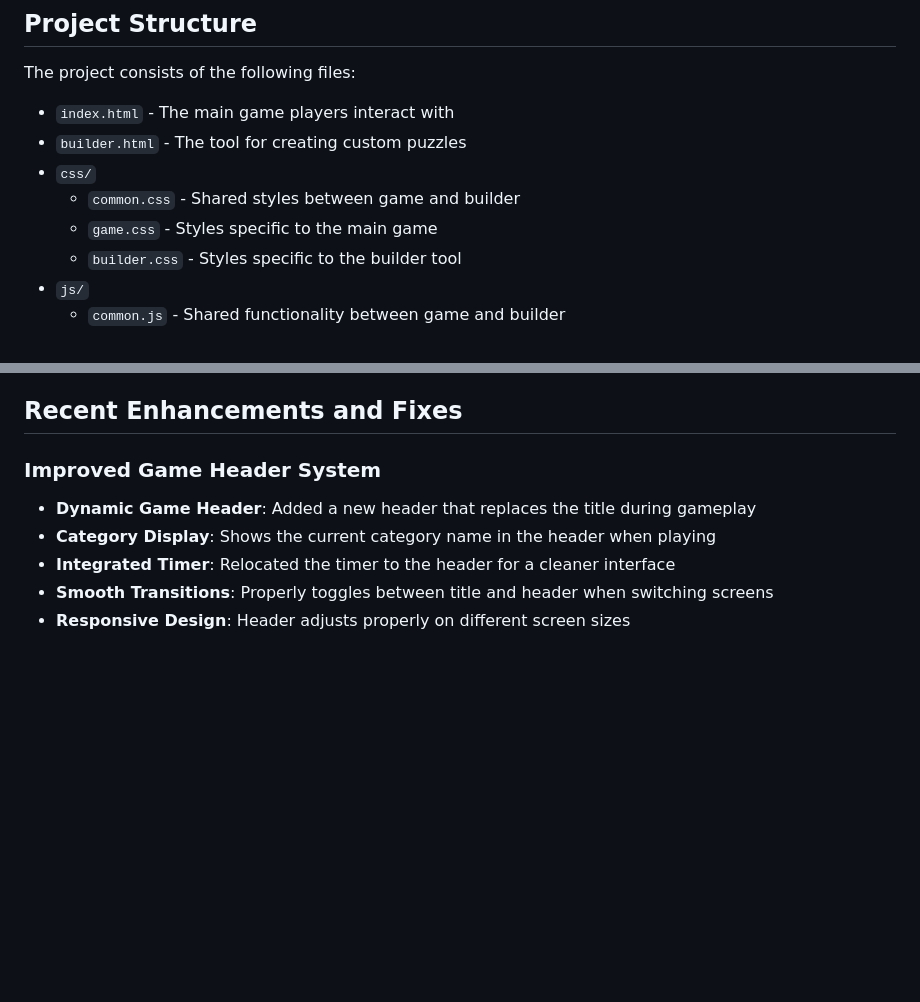
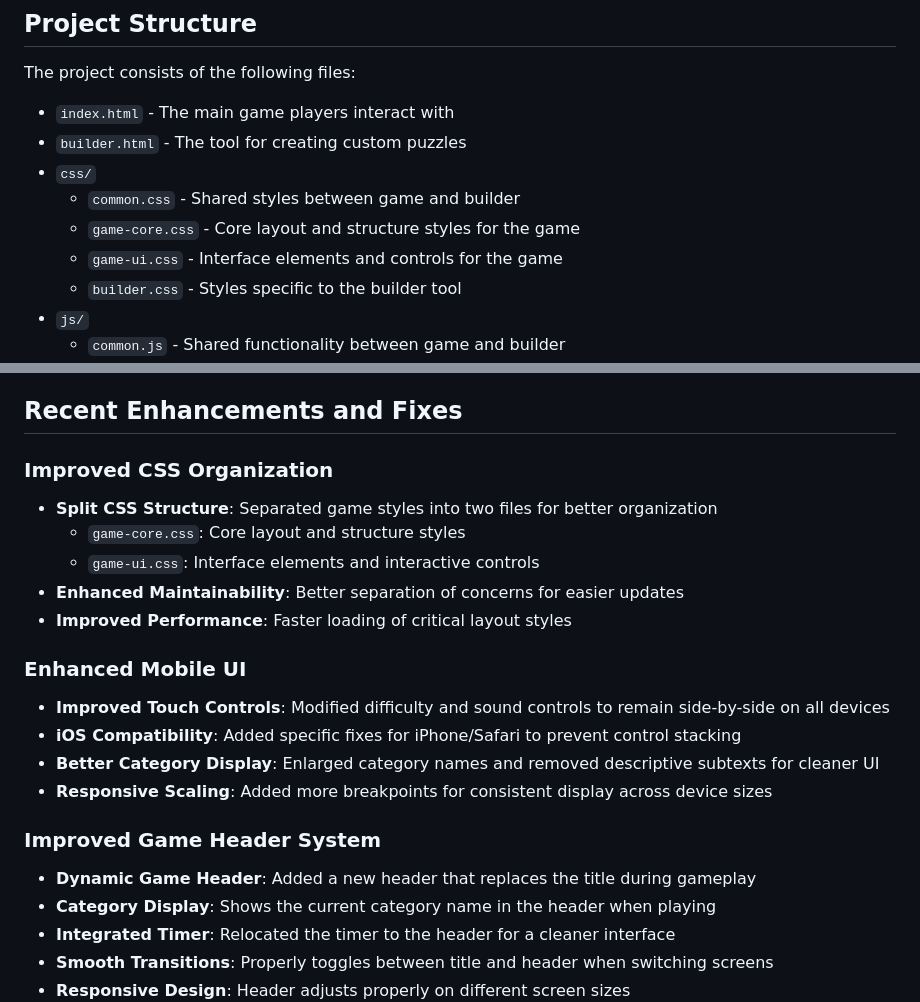
Before and after one commit to natemac/Anticipation-Daily, a Markdown page: readme.md, 2 parts joined by grey strips. Rendered like a GitHub page; blank space fills up the shorter version.

```diff
--- a/readme.md
+++ b/readme.md
@@ -13,7 +13,8 @@ The project consists of the following files:
 - `builder.html` - The tool for creating custom puzzles
 - `css/`
   - `common.css` - Shared styles between game and builder
-  - `game.css` - Styles specific to the main game
+  - `game-core.css` - Core layout and structure styles for the game
+  - `game-ui.css` - Interface elements and controls for the game
   - `builder.css` - Styles specific to the builder tool
 - `js/`
   - `common.js` - Shared functionality between game and builder
@@ -158,6 +159,19 @@ The project uses a modular ES modules architecture for better organization and m
    - Manages data import functionality
 
 ## Recent Enhancements and Fixes
+
+### Improved CSS Organization
+- **Split CSS Structure**: Separated game styles into two files for better organization
+  - `game-core.css`: Core layout and structure styles
+  - `game-ui.css`: Interface elements and interactive controls
+- **Enhanced Maintainability**: Better separation of concerns for easier updates
+- **Improved Performance**: Faster loading of critical layout styles
+
+### Enhanced Mobile UI
+- **Improved Touch Controls**: Modified difficulty and sound controls to remain side-by-side on all devices
+- **iOS Compatibility**: Added specific fixes for iPhone/Safari to prevent control stacking
+- **Better Category Display**: Enlarged category names and removed descriptive subtexts for cleaner UI
+- **Responsive Scaling**: Added more breakpoints for consistent display across device sizes
 
 ### Improved Game Header System
 - **Dynamic Game Header**: Added a new header that replaces the title during gameplay
```
